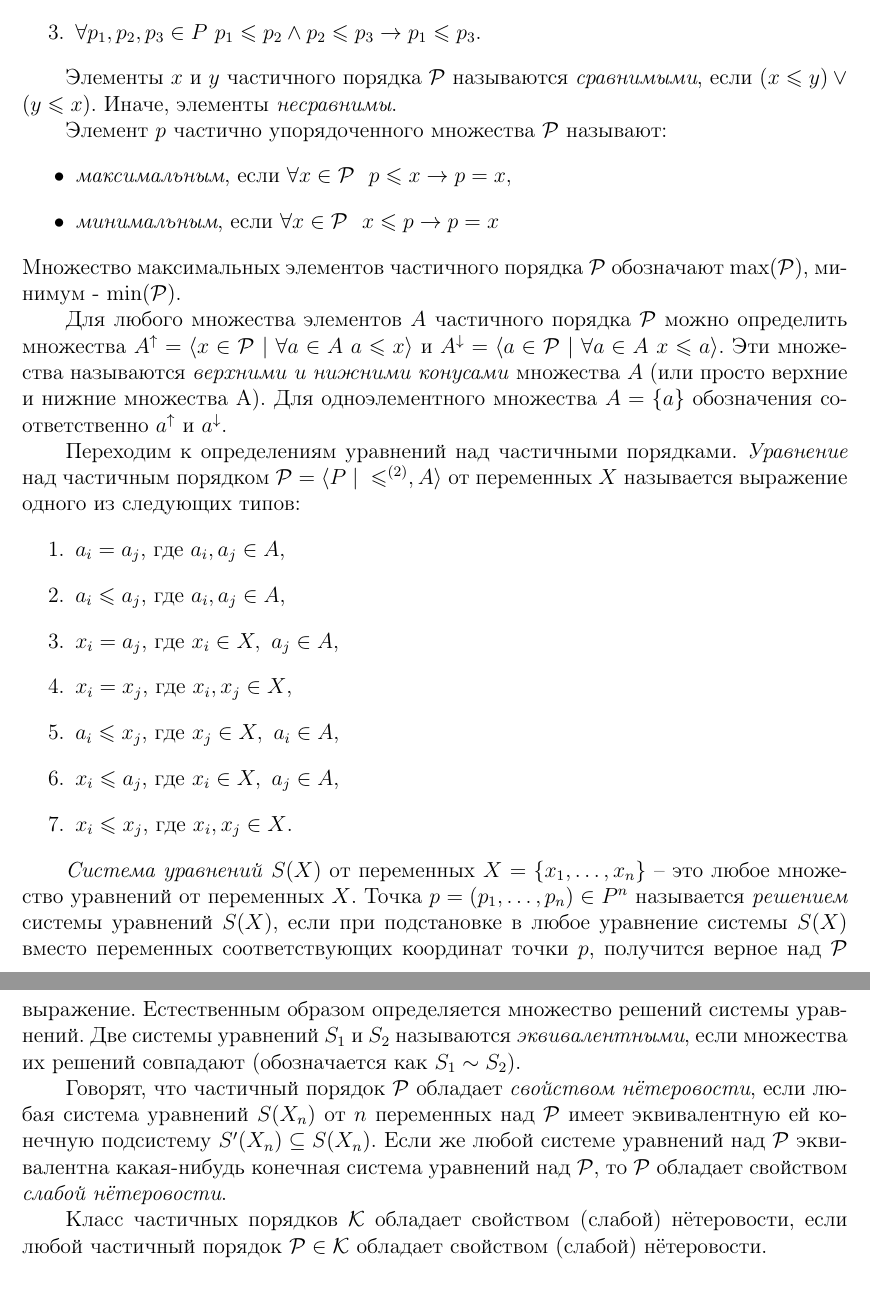
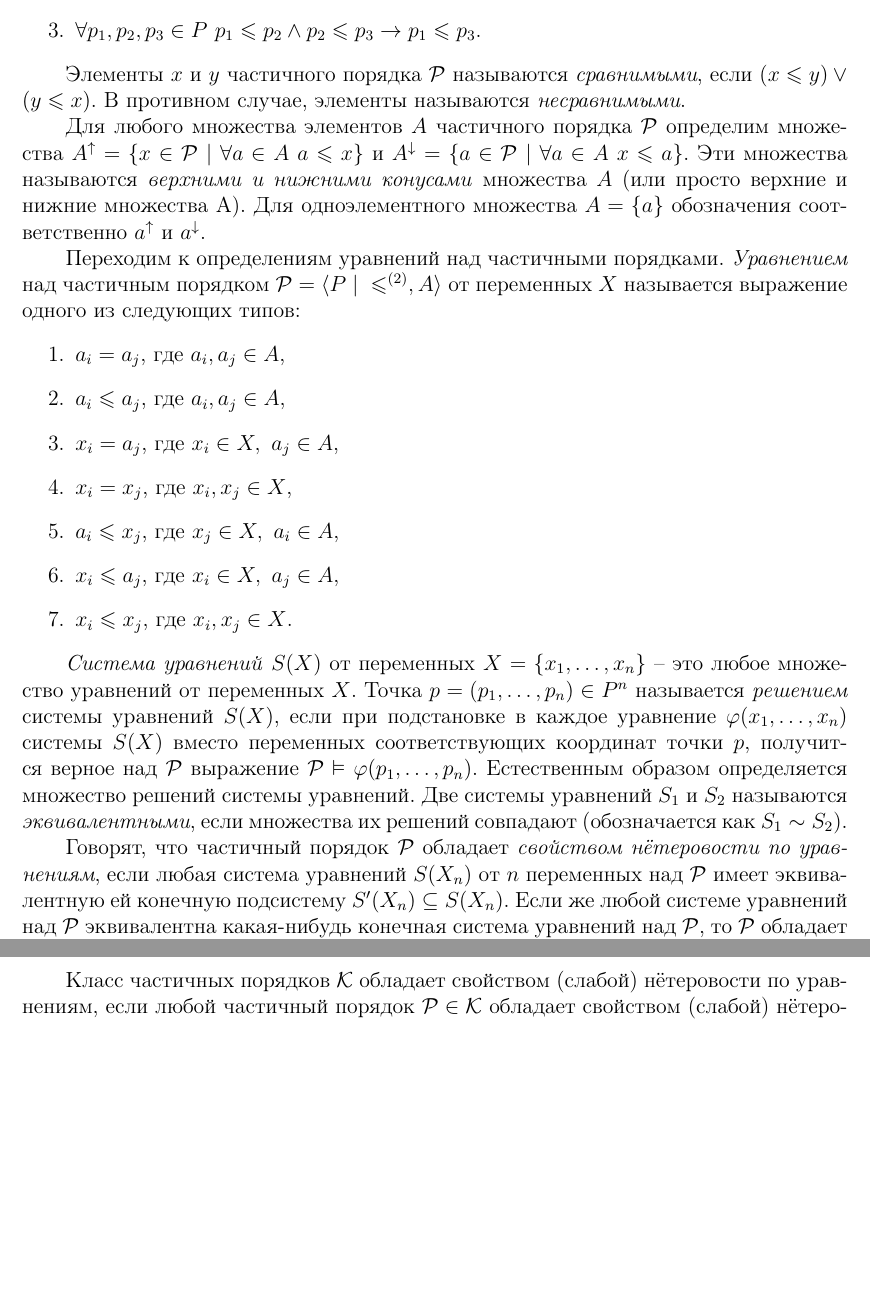
Before and after one commit to nikitinalex/netercriterion, a LaTeX document (netercreterion.tex): two parts of pages 2 and 3 of 6, joined at a grey line, cut so that both start at the same text, the shorter picture padded with empty space. Compiled offline with pdfLaTeX.

Commit message:
Редакция предварительных сведений: убраны определения максимальных и минимальных жлементов частичного порядка

```diff
--- a/netercreterion.tex
+++ b/netercreterion.tex
@@ -41,7 +41,7 @@
 \newcommand{\LD}{\langle}
 \newcommand{\RD}{\rangle}
 
-\title{Критерий нётеровости для частичных порядков}
+\title{Критерий нётеровости по уравнениям для частичных порядков}
 \author{И.Д. Кудык, А.Ю. Никитин}
 %\date{}
 
@@ -62,19 +62,11 @@
 			\item $\forall p_1, p_2, p_3\in P\ p_1 \leqslant p_2 \wedge p_2 \leqslant p_3 \rightarrow p_1 \leqslant p_3.$
 		\end{enumerate}
 
-		Элементы $x$ и $y$ частичного порядка $\P$ называются \textit{сравнимыми}, если $(x\leqslant y)\vee (y\leqslant x).$ Иначе, элементы \textit{несравнимы}.
+		Элементы $x$ и $y$ частичного порядка $\P$ называются \textit{сравнимыми}, если $(x\leqslant y)\vee (y\leqslant x).$ В противном случае, элементы называются \textit{несравнимыми}.
 
-		Элемент $p$ частично упорядоченного множества $\P$ называют:
-		\begin{itemize}
-			\item \textit{максимальным}, если $\forall x \in \P \ \ p\leqslant x \rightarrow p = x,$
-			\item \textit{минимальным},  если $\forall x \in \P \ \ x\leqslant p \rightarrow p = x$
-		\end{itemize}
-		Множество максимальных элементов частичного порядка $\P$ обозначают $\max(\P)$, минимум - $\min(\P)$.
+		Для любого множества элементов $A$ частичного порядка $\P$ определим множества $A^{\uparrow} = \{ x\in\P\ |\ \forall a\in A\ a\leqslant x\}$ и $A^{\downarrow} = \{ a\in\P\ |\ \forall a\in A\ x\leqslant a\}$. Эти множества называются \textit{верхними и нижними конусами} множества $A$ (или просто верхние и нижние множества А). Для одноэлементного множества $A=\{a\}$ обозначения соответственно $a^{\uparrow}$ и $a^{\downarrow}.$
 
-
-		Для любого множества элементов $A$ частичного порядка $\P$ можно определить множества $A^{\uparrow} = \langle x\in\P\ |\ \forall a\in A\ a\leqslant x\rangle$ и $A^{\downarrow} = \langle a\in\P\ |\ \forall a\in A\ x\leqslant a\rangle$. Эти множества называются \textit{верхними и нижними конусами} множества $A$ (или просто верхние и нижние множества А). Для одноэлементного множества $A=\{a\}$ обозначения соответственно $a^{\uparrow}$ и $a^{\downarrow}.$
-
-		Переходим к определениям уравнений над частичными порядками. \textit{Уравнение} над частичным порядком $\P = \langle P~|~\leqslant^{(2)}, A\rangle$ от переменных $X$ называется выражение одного из следующих типов:
+		Переходим к определениям уравнений над частичными порядками. \textit{Уравнением} над частичным порядком $\P = \langle P~|~\leqslant^{(2)}, A\rangle$ от переменных $X$ называется выражение одного из следующих типов:
 		\begin{enumerate}
 			\item $a_i=a_j$, где $a_i, a_j\in A$,
 			\item $a_i\leqslant a_j$, где $a_i, a_j\in A$,
@@ -85,12 +77,12 @@
 			\item $x_i\leqslant x_j$, где $x_i, x_j\in X$.
 		\end{enumerate}
 
-		\textit{Система уравнений} $S(X)$ от переменных $X=\{x_1,\dots,x_n\}$ -- это любое множество уравнений от переменных $X$. Точка $p=(p_1,\dots,p_n)\in P^n$ называется \textit{решением} системы уравнений $S(X)$, если при подстановке в любое уравнение системы $S(X)$ вместо переменных соответствующих координат точки $p$, получится верное над $\P$ выражение. Естественным образом определяется множество решений системы уравнений. Две системы уравнений $S_1$ и $S_2$ называются \textit{эквивалентными}, если множества их решений совпадают (обозначается как $S_1\sim S_2$).
+		\textit{Система уравнений} $S(X)$ от переменных $X=\{x_1,\dots,x_n\}$ -- это любое множество уравнений от переменных $X$. Точка $p=(p_1,\dots,p_n)\in P^n$ называется \textit{решением} системы уравнений $S(X)$, если при подстановке в каждое уравнение $\varphi(x_1,\dots,x_n)$ системы $S(X)$ вместо переменных соответствующих координат точки $p$, получится верное над $\P$ выражение $\P\vDash \varphi(p_1,\dots,p_n)$. Естественным образом определяется множество решений системы уравнений. Две системы уравнений $S_1$ и $S_2$ называются \textit{эквивалентными}, если множества их решений совпадают (обозначается как $S_1\sim S_2$).
 
 
-		Говорят, что частичный порядок $\P$ обладает \textit{свойством нётеровости}, если любая система уравнений $S(X_n)$ от $n$ переменных над $\P$ имеет эквивалентную ей конечную подсистему $S'(X_n) \subseteq S(X_n)$. Если же любой системе уравнений над $\P$ эквивалентна какая-нибудь конечная система уравнений над $\P$, то $\P$ обладает свойством \textit{слабой нётеровости}.
+		Говорят, что частичный порядок $\P$ обладает \textit{свойством нётеровости по уравнениям}, если любая система уравнений $S(X_n)$ от $n$ переменных над $\P$ имеет эквивалентную ей конечную подсистему $S'(X_n) \subseteq S(X_n)$. Если же любой системе уравнений над $\P$ эквивалентна какая-нибудь конечная система уравнений над $\P$, то $\P$ обладает свойством \textit{слабой нётеровости по уравнениям}.
 
-		Класс частичных порядков $\mathcal{K}$ обладает свойством (слабой) нётеровости, если любой частичный порядок $\P \in \mathcal{K}$ обладает свойством (слабой) нётеровости.
+		Класс частичных порядков $\mathcal{K}$ обладает свойством (слабой) нётеровости по уравнениям, если любой частичный порядок $\P \in \mathcal{K}$ обладает свойством (слабой) нётеровости по уравнениям.
 
 
 	\section{Основной результат}
```
